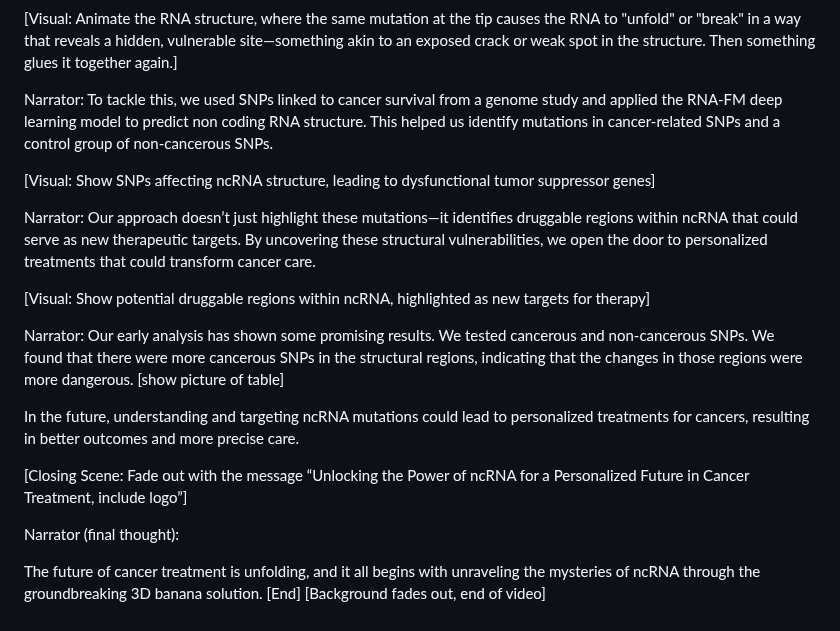
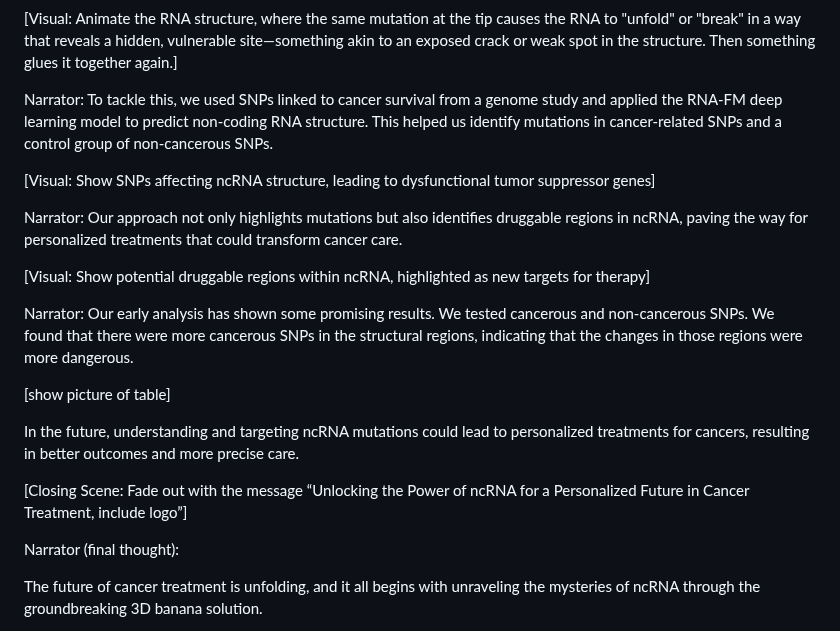
Before and after one commit to finli/RNA_mutations, a Markdown page: Movie script.md, the part around the change. GitHub-like rendering.

```diff
--- a/Movie script.md
+++ b/Movie script.md
@@ -20,17 +20,18 @@ Most SNPs are harmless, but some are linked to diseases like cancer. By studying
 [Visual: Animate the RNA structure, where the same mutation at the tip causes the RNA to "unfold" or "break" in a way that reveals a hidden, vulnerable site—something akin to an exposed crack or weak spot in the structure. Then something glues it together again.]
 
 Narrator:
-To tackle this, we used SNPs linked to cancer survival from a genome study and applied the RNA-FM deep learning model to predict non coding RNA structure. This helped us identify mutations in cancer-related SNPs and a control group of non-cancerous SNPs.
+To tackle this, we used SNPs linked to cancer survival from a genome study and applied the RNA-FM deep learning model to predict non-coding RNA structure. This helped us identify mutations in cancer-related SNPs and a control group of non-cancerous SNPs.
 
 [Visual: Show SNPs affecting ncRNA structure, leading to dysfunctional tumor suppressor genes]
 
 Narrator:
-Our approach doesn’t just highlight these mutations—it identifies druggable regions within ncRNA that could serve as new therapeutic targets. By uncovering these structural vulnerabilities, we open the door to personalized treatments that could transform cancer care.
+Our approach not only highlights mutations but also identifies druggable regions in ncRNA, paving the way for personalized treatments that could transform cancer care.
 
 [Visual: Show potential druggable regions within ncRNA, highlighted as new targets for therapy]
 
 Narrator:
 Our early analysis has shown some promising results. We tested cancerous and non-cancerous SNPs. We found that there were more cancerous SNPs in the structural regions, indicating that the changes in those regions were more dangerous.
+
 [show picture of table]
 
 In the future, understanding and targeting ncRNA mutations could lead to personalized treatments for cancers, resulting in better outcomes and more precise care.
@@ -40,5 +41,5 @@ In the future, understanding and targeting ncRNA mutations could lead to persona
 Narrator (final thought):
 
 The future of cancer treatment is unfolding, and it all begins with unraveling the mysteries of ncRNA through the groundbreaking 3D banana solution.
-[End]
+
 [Background fades out, end of video]
```
